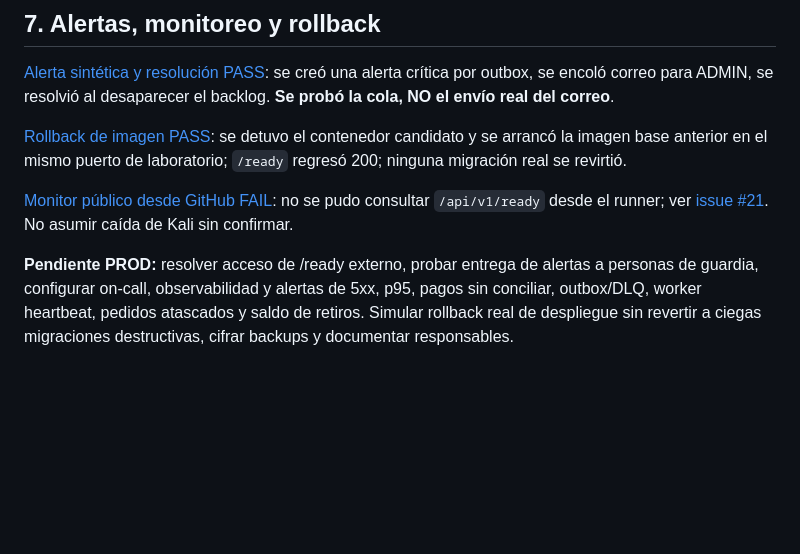
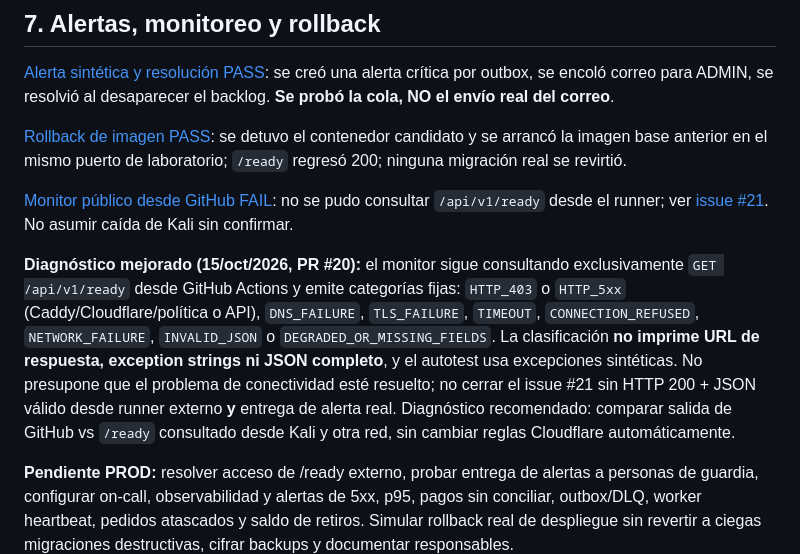
Before and after one commit to AlanPalacios23/AlanPalacios23-tala-eats-backend, a Markdown page: docs/P0-CHECKLIST-LAST-FOUR.md, the part around the change. Rendered like a GitHub page; blank space fills up the shorter version.

Commit message:
docs(monitor): add safe failure-category runbook for public readiness issue

```diff
--- a/docs/P0-CHECKLIST-LAST-FOUR.md
+++ b/docs/P0-CHECKLIST-LAST-FOUR.md
@@ -31,6 +31,8 @@
 
 [Monitor público desde GitHub FAIL](https://github.com/AlanPalacios23/AlanPalacios23-tala-eats-backend/actions/runs/38510207933): no se pudo consultar `/api/v1/ready` desde el runner; ver [issue #21](https://github.com/AlanPalacios23/AlanPalacios23-tala-eats-backend/issues/21). No asumir caída de Kali sin confirmar.
 
+**Diagnóstico mejorado (15/oct/2026, PR #20):** el monitor sigue consultando exclusivamente `GET /api/v1/ready` desde GitHub Actions y emite categorías fijas: `HTTP_403` o `HTTP_5xx` (Caddy/Cloudflare/política o API), `DNS_FAILURE`, `TLS_FAILURE`, `TIMEOUT`, `CONNECTION_REFUSED`, `NETWORK_FAILURE`, `INVALID_JSON` o `DEGRADED_OR_MISSING_FIELDS`. La clasificación **no imprime URL de respuesta, exception strings ni JSON completo**, y el autotest usa excepciones sintéticas. No presupone que el problema de conectividad esté resuelto; no cerrar el issue #21 sin HTTP 200 + JSON válido desde runner externo **y** entrega de alerta real. Diagnóstico recomendado: comparar salida de GitHub vs `/ready` consultado desde Kali y otra red, sin cambiar reglas Cloudflare automáticamente.
+
 **Pendiente PROD:** resolver acceso de /ready externo, probar entrega de alertas a personas de guardia, configurar on-call, observabilidad y alertas de 5xx, p95, pagos sin conciliar, outbox/DLQ, worker heartbeat, pedidos atascados y saldo de retiros. Simular rollback real de despliegue sin revertir a ciegas migraciones destructivas, cifrar backups y documentar responsables.
 
 ## 8. E2E Usuarios — Restaurante — Repartidor — ADMIN
```
